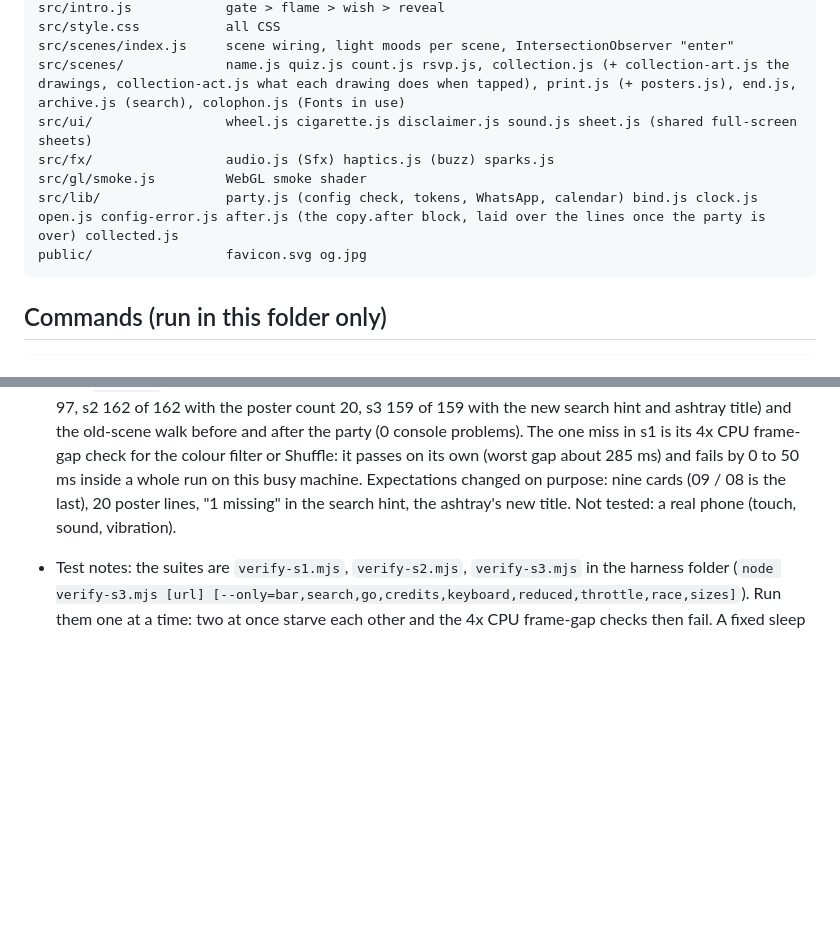
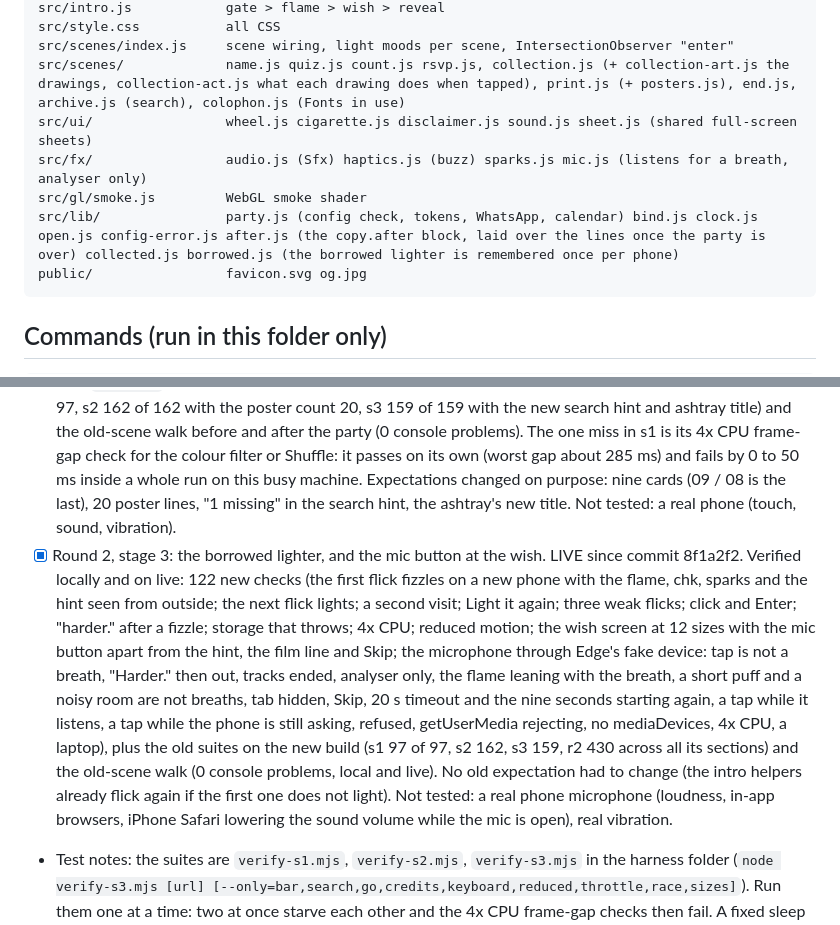
Before and after one commit to malay67/yvbirthday, a Markdown page: .kiro/steering/yuvraj-invite.md, 2 parts joined by grey strips. Rendered like a GitHub page; blank space fills up the shorter version.

````diff
--- a/.kiro/steering/yuvraj-invite.md
+++ b/.kiro/steering/yuvraj-invite.md
@@ -56,9 +56,9 @@ src/style.css           all CSS
 src/scenes/index.js     scene wiring, light moods per scene, IntersectionObserver "enter"
 src/scenes/             name.js quiz.js count.js rsvp.js, collection.js (+ collection-art.js the drawings, collection-act.js what each drawing does when tapped), print.js (+ posters.js), end.js, archive.js (search), colophon.js (Fonts in use)
 src/ui/                 wheel.js cigarette.js disclaimer.js sound.js sheet.js (shared full-screen sheets)
-src/fx/                 audio.js (Sfx) haptics.js (buzz) sparks.js
+src/fx/                 audio.js (Sfx) haptics.js (buzz) sparks.js mic.js (listens for a breath, analyser only)
 src/gl/smoke.js         WebGL smoke shader
-src/lib/                party.js (config check, tokens, WhatsApp, calendar) bind.js clock.js open.js config-error.js after.js (the copy.after block, laid over the lines once the party is over) collected.js
+src/lib/                party.js (config check, tokens, WhatsApp, calendar) bind.js clock.js open.js config-error.js after.js (the copy.after block, laid over the lines once the party is over) collected.js borrowed.js (the borrowed lighter is remembered once per phone)
 public/                 favicon.svg og.jpg
 ```
 
@@ -172,4 +181,5 @@ Update this after every stage so a new chat can pick up.
 - [x] Stage 3: search and Fonts in use. LIVE since commit f43f42c. Verified locally and on the live site: 159 checks for the new things (magnifier timing and position at 9 sizes, results and ranking, answers, no results, typed HTML stays text, going to a card or a room or the credits, a colour filter being cleared, keyboard up at 390x420 and an iPhone-style visual viewport, Escape and the Tab trap, reduced motion, 4x CPU, the peek hint racing a jump from the search at five different moments, the end card link and the credits sheet at 9 sizes), plus the stage 2 suite (162 of 162, it covers the sheet code that moved to `ui/sheet.js`), the stage 1 suite (96 of 96) and the old-scene walk (0 console problems). Bundle (gzip): JS 90.3 KB to 91.8 KB, CSS 9.5 KB to 9.9 KB, HTML 5.1 KB to 5.5 KB. Not tested: a real iPhone or Android keyboard and share sheet. Not built: photographs and scene room labels (see above).
 - [x] Round 2, stage 1: film line, name ghost reveal, Collect tally, the day after the party. LIVE since commit f35709b. Verified locally and on live: round 2 checks (film line at 13 sizes and in the intro at 5, 4 reveal runs with every frame sampled, tally, every after-party line, days countdown at 7 moments, ticket flow at 3 sizes, end card at 13 sizes, 2 x 13 sizes x 7 scenes for overflow, reduced motion, 4x CPU), plus the old suites on the new build (96, 162 and 159 of them pass; the only expectation changed is how the Collect count is read) and the old-scene walk before and after the party (0 console problems). Bundle (gzip): JS 93.9 KB to 94.9 KB, CSS 10.1 KB to 10.3 KB, HTML 5.7 KB. Not tested: a real phone.
 - [x] Round 2, stage 2: quiz lines, the Diet Coke ashtray, tap the object, the missing cake. LIVE since commit b5d029b. Verified locally and on live: the round 2 checks for the quiz (all 8 answers, three sizes, nothing jumps), the bottle (card, search, poster lines, the cigarette going out with a plink), taps (9 drawings at 5 sizes: right lines, no change in card, rail, counter or tally; 48px targets; every animation under a second; real touch swipes and taps on a drawing; the hint; reduced motion), the cake (card 09 / 08, Report a sighting, Shuffle, colours, tally, WhatsApp, search, the small white line at the wish, on the ticket, on the last screen) and builds with `a friend` and with nothing; plus the stage 1 checks again, and the old suites on the new build (s1 96 of 97, s2 162 of 162 with the poster count 20, s3 159 of 159 with the new search hint and ashtray title) and the old-scene walk before and after the party (0 console problems). The one miss in s1 is its 4x CPU frame-gap check for the colour filter or Shuffle: it passes on its own (worst gap about 285 ms) and fails by 0 to 50 ms inside a whole run on this busy machine. Expectations changed on purpose: nine cards (09 / 08 is the last), 20 poster lines, "1 missing" in the search hint, the ashtray's new title. Not tested: a real phone (touch, sound, vibration).
+- [x] Round 2, stage 3: the borrowed lighter, and the mic button at the wish. LIVE since commit 8f1a2f2. Verified locally and on live: 122 new checks (the first flick fizzles on a new phone with the flame, chk, sparks and the hint seen from outside; the next flick lights; a second visit; Light it again; three weak flicks; click and Enter; "harder." after a fizzle; storage that throws; 4x CPU; reduced motion; the wish screen at 12 sizes with the mic button apart from the hint, the film line and Skip; the microphone through Edge's fake device: tap is not a breath, "Harder." then out, tracks ended, analyser only, the flame leaning with the breath, a short puff and a noisy room are not breaths, tab hidden, Skip, 20 s timeout and the nine seconds starting again, a tap while it listens, a tap while the phone is still asking, refused, getUserMedia rejecting, no mediaDevices, 4x CPU, a laptop), plus the old suites on the new build (s1 97 of 97, s2 162, s3 159, r2 430 across all its sections) and the old-scene walk (0 console problems, local and live). No old expectation had to change (the intro helpers already flick again if the first one does not light). Not tested: a real phone microphone (loudness, in-app browsers, iPhone Safari lowering the sound volume while the mic is open), real vibration.
 - Test notes: the suites are `verify-s1.mjs`, `verify-s2.mjs`, `verify-s3.mjs` in the harness folder (`node verify-s3.mjs [url] [--only=bar,search,go,credits,keyboard,reduced,throttle,race,sizes]`). Run them one at a time: two at once starve each other and the 4x CPU frame-gap checks then fail. A fixed sleep after a tap is a guess on a busy machine; wait for the rail to stop moving instead (`settle()` in verify-s1).
````
Also changed, not shown: other parts of .kiro/steering/yuvraj-invite.md (+9 -0 lines).
